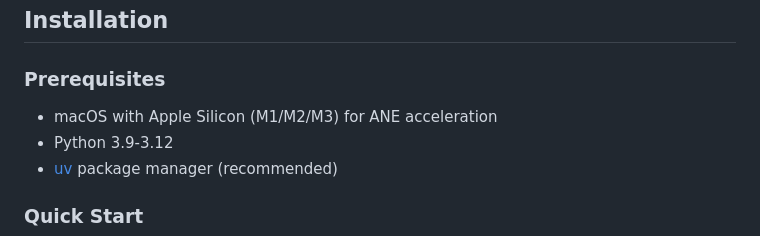
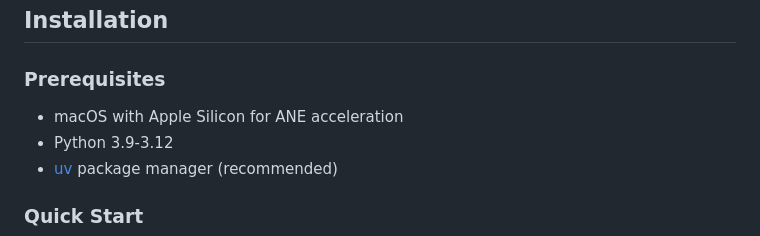
Before and after one commit to 0seba/VoxCPMANE, a Markdown page: README.md, the part around the change. Drawn GitHub-style.

Commit message:
Update prerequisites for macOS in README

```diff
--- a/README.md
+++ b/README.md
@@ -22,7 +22,7 @@ https://github.com/user-attachments/assets/28880ed2-2e21-4eb4-b0ce-18a100403e87
 
 ### Prerequisites
 
-- macOS with Apple Silicon (M1/M2/M3) for ANE acceleration
+- macOS with Apple Silicon for ANE acceleration
 - Python 3.9-3.12
 - [uv](https://github.com/astral-sh/uv) package manager (recommended)
 
```
